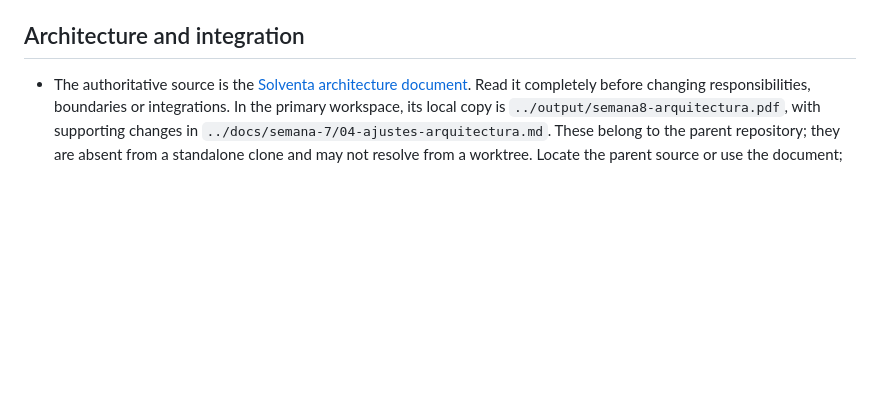
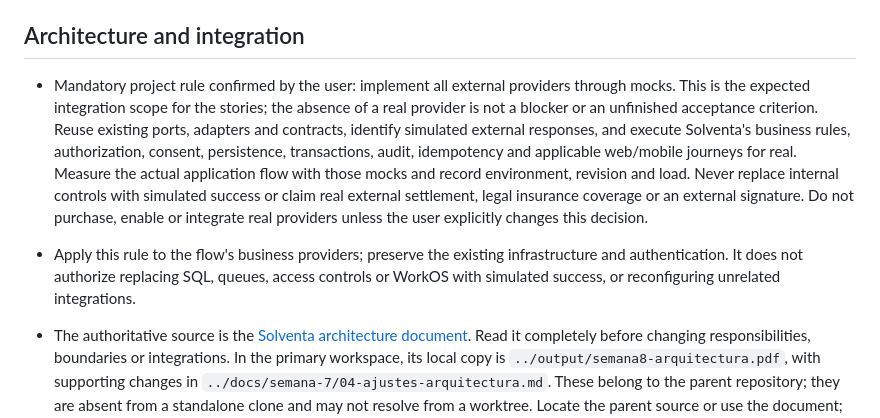
Before and after one commit to AlejandroForeroG/solventa, a Markdown page: AGENTS.md, the part around the change. Rendered like a GitHub page; blank space fills up the shorter version.

Commit message:
fix(identity): retain the mock-provider rule in the onboarding candidate

```diff
--- a/AGENTS.md
+++ b/AGENTS.md
@@ -8,6 +8,9 @@
 - Resolve routine implementation choices independently. Explain missing sources or contradictions that affect correctness, and ask only when the answer is needed to proceed. Do not invent requirements or implementation evidence.
 
 ## Architecture and integration
+
+- Mandatory project rule confirmed by the user: implement all external providers through mocks. This is the expected integration scope for the stories; the absence of a real provider is not a blocker or an unfinished acceptance criterion. Reuse existing ports, adapters and contracts, identify simulated external responses, and execute Solventa's business rules, authorization, consent, persistence, transactions, audit, idempotency and applicable web/mobile journeys for real. Measure the actual application flow with those mocks and record environment, revision and load. Never replace internal controls with simulated success or claim real external settlement, legal insurance coverage or an external signature. Do not purchase, enable or integrate real providers unless the user explicitly changes this decision.
+- Apply this rule to the flow's business providers; preserve the existing infrastructure and authentication. It does not authorize replacing SQL, queues, access controls or WorkOS with simulated success, or reconfiguring unrelated integrations.
 
 - The authoritative source is the [Solventa architecture document](https://docs.google.com/document/d/19xO1-UH7n3q_vsnDWfzJcDXH49-eQEDGCeWIDw4gQFU/edit). Read it completely before changing responsibilities, boundaries or integrations. In the primary workspace, its local copy is `../output/semana8-arquitectura.pdf`, with supporting changes in `../docs/semana-7/04-ajustes-arquitectura.md`. These belong to the parent repository; they are absent from a standalone clone and may not resolve from a worktree. Locate the parent source or use the document; report unavailable sources rather than replacing them with assumptions.
 - Keep the monorepo and three independent backends: [Acquisition & Risk](docs/modules/acquisition-risk/README.md), [Identity, Consent & Ecosystem](docs/modules/identity-consent-ecosystem/README.md), and [Policy, Claims & Payments](docs/modules/policy-claims-payments/README.md). Channels are `apps/web` (React/Vite) and `apps/mobile` (Expo/React Native).
```
